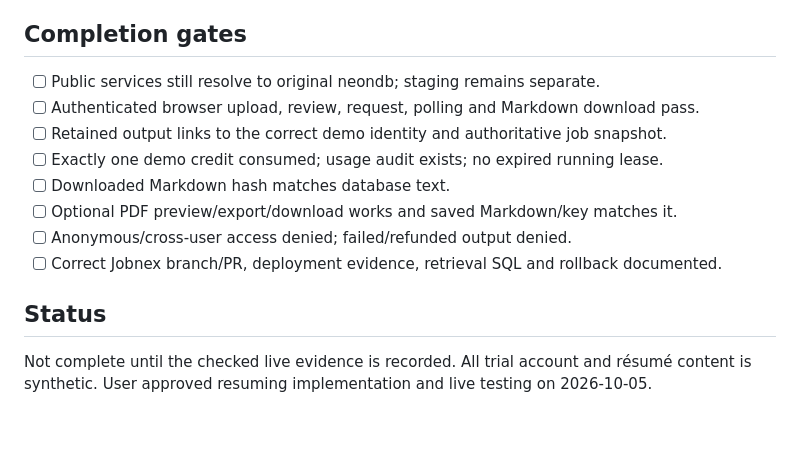
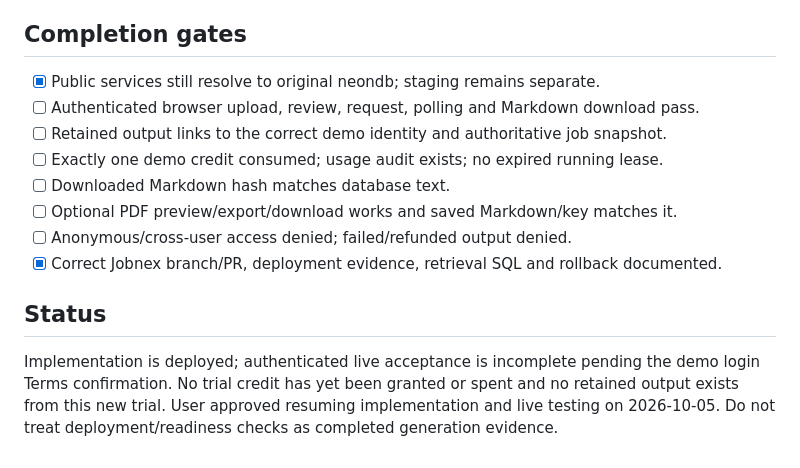
Before and after one commit to jobnex/jobnex, a Markdown page: testdb_rev.md, the part around one of its changes. Rendered like a GitHub page; blank space fills up the shorter version.

Commit message:
docs(resume): record deployed revisions and incomplete browser acceptance

```diff
--- a/testdb_rev.md
+++ b/testdb_rev.md
@@ -109,15 +140,15 @@ Earlier disposable successful worker output was cleaned up (see error_ref.md); t
 
 ## Completion gates
 
-- [ ] Public services still resolve to original neondb; staging remains separate.
+- [x] Public services still resolve to original neondb; staging remains separate.
 - [ ] Authenticated browser upload, review, request, polling and Markdown download pass.
 - [ ] Retained output links to the correct demo identity and authoritative job snapshot.
 - [ ] Exactly one demo credit consumed; usage audit exists; no expired running lease.
 - [ ] Downloaded Markdown hash matches database text.
 - [ ] Optional PDF preview/export/download works and saved Markdown/key matches it.
 - [ ] Anonymous/cross-user access denied; failed/refunded output denied.
-- [ ] Correct Jobnex branch/PR, deployment evidence, retrieval SQL and rollback documented.
+- [x] Correct Jobnex branch/PR, deployment evidence, retrieval SQL and rollback documented.
 
 ## Status
 
-Not complete until the checked live evidence is recorded. All trial account and résumé content is synthetic. User approved resuming implementation and live testing on 2026-10-05.
+Implementation is deployed; authenticated live acceptance is incomplete pending the demo login Terms confirmation. No trial credit has yet been granted or spent and no retained output exists from this new trial. User approved resuming implementation and live testing on 2026-10-05. Do not treat deployment/readiness checks as completed generation evidence.
```
Also changed, not shown: other parts of testdb_rev.md (+33 -2 lines).
